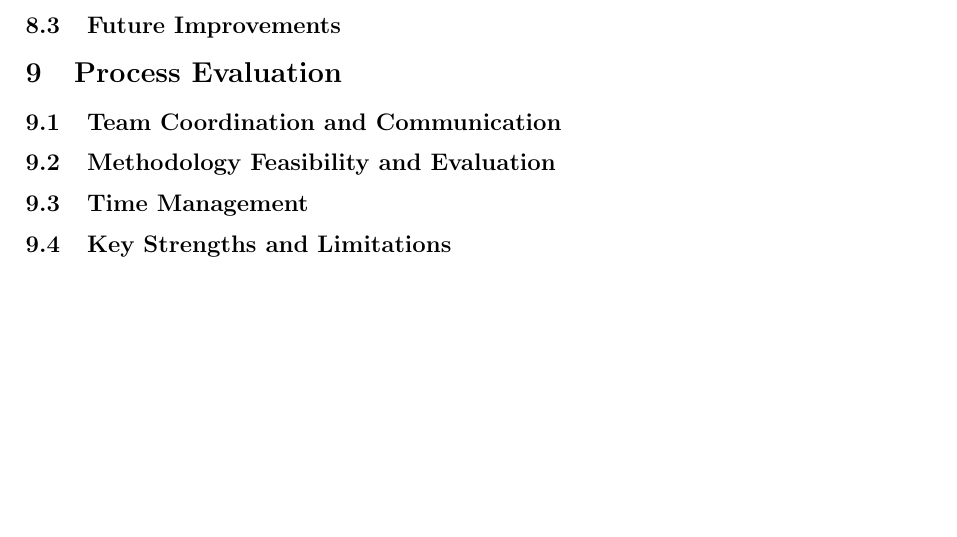
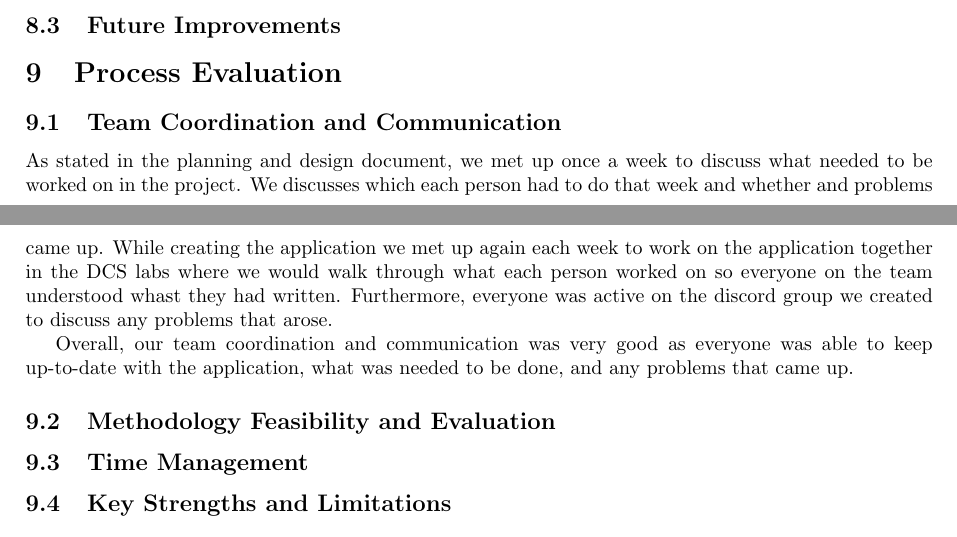
Before and after one commit to antonizyla/cs261, a LaTeX document (deliverables/report/report.tex): part of page 9 of 9 before the commit and two parts of pages 8 and 9 of 9 after it, the two joined at a grey line, cut so that both start at the same text, the shorter picture padded with empty space. Compiled offline with pdfLaTeX.

Commit message:
Update report.tex

```diff
--- a/deliverables/report/report.tex
+++ b/deliverables/report/report.tex
@@ -262,6 +262,9 @@ it will give an insight into the algorithms and formulas used to calculate the t
 \section{Process Evaluation}
 
     \subsection{Team Coordination and Communication}
+    As stated in the planning and design document, we met up once a week to discuss what needed to be worked on in the project. We discusses which each person had to do that week and whether and problems came up. While creating the application we met up again each week to work on the application together in the DCS labs where we would walk through what each person worked on so everyone on the team understood whast they had written. Furthermore, everyone was active on the discord group we created to discuss any problems that arose.
+
+    Overall, our team coordination and communication was very good as everyone was able to keep up-to-date with the application, what was needed to be done, and any problems that came up.
 
     \subsection{Methodology Feasibility and Evaluation}
 
```
